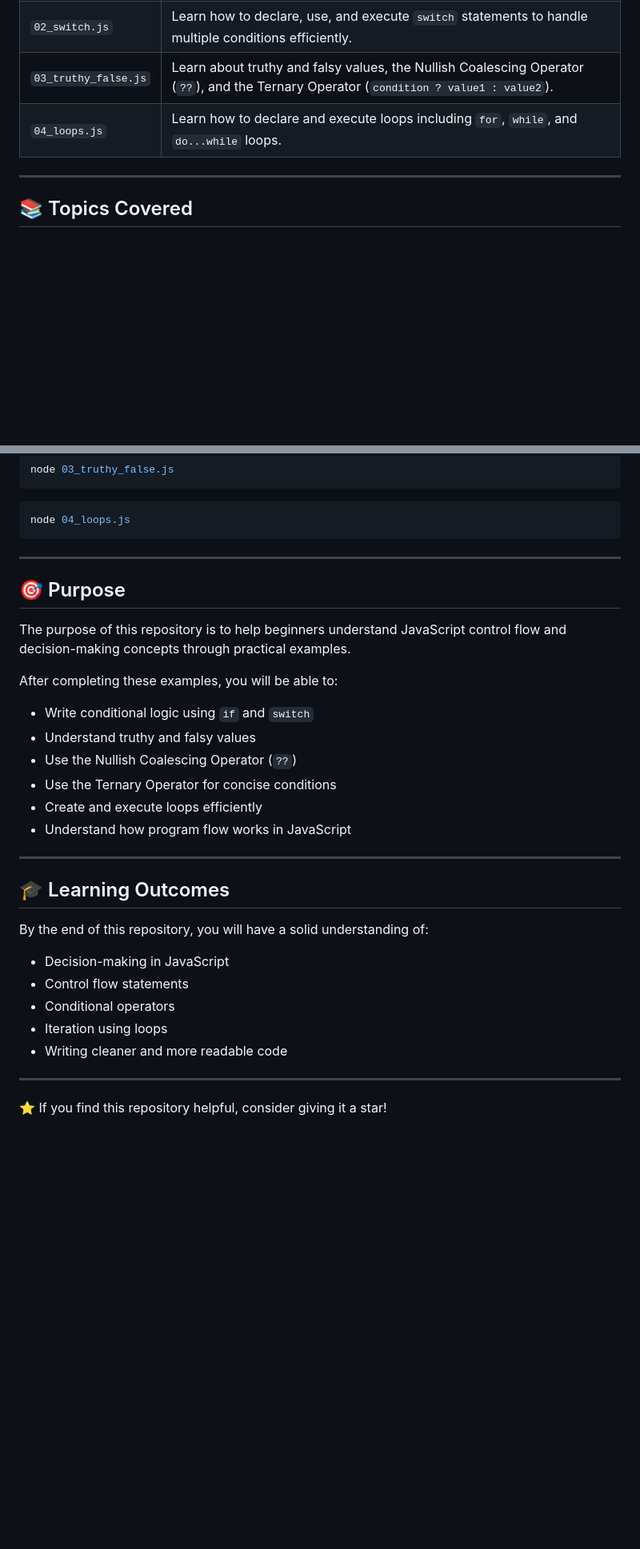
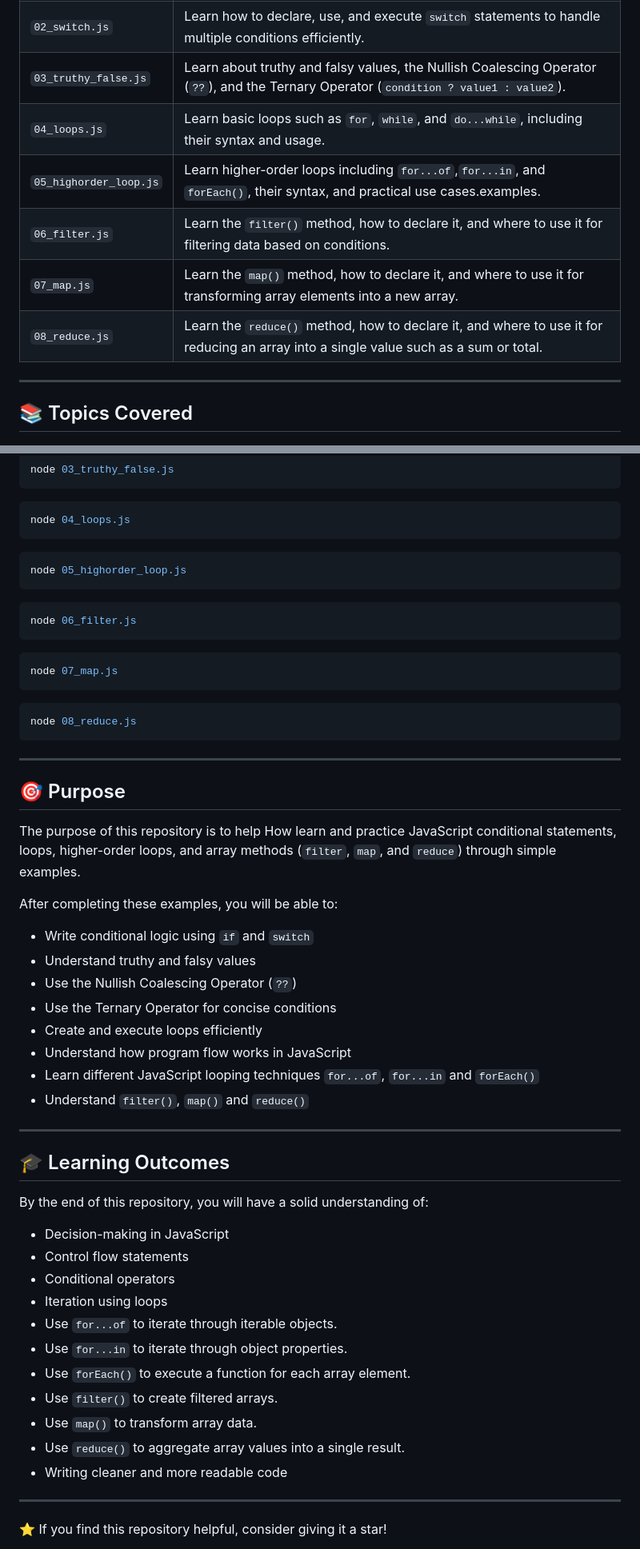
Before and after one commit to Shivam-Yadav11/javascript-Learn, a Markdown page: README.md, 2 parts joined by grey strips. Shown at 80% size. Rendered like a GitHub page; blank space fills up the shorter version.

Commit message:
Add more files in 04_Conditional_Loop_js  Folder

````diff
--- a/README.md
+++ b/README.md
@@ -343,7 +349,11 @@ This JavaScript repository that demonstrates the core concepts of control flow,
 | `01_if_else.js`      | Learn how to declare, use, and execute `if`, `else if`, and `else` statements for decision-making.                                     |
 | `02_switch.js`       | Learn how to declare, use, and execute `switch` statements to handle multiple conditions efficiently.                                  |
 | `03_truthy_false.js` | Learn about truthy and falsy values, the Nullish Coalescing Operator (`??`), and the Ternary Operator (`condition ? value1 : value2`). |
-| `04_loops.js`        | Learn how to declare and execute loops including `for`, `while`, and `do...while` loops.                                               |
+| `04_loops.js`        | Learn basic loops such as `for`, `while`, and `do...while`, including their syntax and usage.
+| `05_highorder_loop.js` | Learn higher-order loops including `for...of`,`for...in`, and `forEach()`, their syntax, and practical use cases.examples. |
+| `06_filter.js`         | Learn the `filter()` method, how to declare it, and where to use it for filtering data based on conditions.                                       |
+| `07_map.js`            | Learn the `map()` method, how to declare it, and where to use it for transforming array elements into a new array.                                |
+| `08_reduce.js`         | Learn the `reduce()` method, how to declare it, and where to use it for reducing an array into a single value such as a sum or total.             |
 
 ---
 
@@ -428,12 +450,26 @@ node 03_truthy_false.js
 ```bash
 node 04_loops.js
 ```
+```bash
+node 05_highorder_loop.js
+```
 
+```bash
+node 06_filter.js
+```
+
+```bash
+node 07_map.js
+```
+
+```bash
+node 08_reduce.js
+```
 ---
 
 ## 🎯 Purpose
 
-The purpose of this repository is to help beginners understand JavaScript control flow and decision-making concepts through practical examples.
+The purpose of this repository is to help How learn and practice JavaScript conditional statements, loops, higher-order loops, and array methods (`filter`, `map`, and `reduce`) through simple examples.
 
 After completing these examples, you will be able to:
 
@@ -443,6 +479,8 @@ After completing these examples, you will be able to:
 * Use the Ternary Operator for concise conditions
 * Create and execute loops efficiently
 * Understand how program flow works in JavaScript
+* Learn different JavaScript looping techniques `for...of`, `for...in` and `forEach()`
+* Understand `filter()`,  `map()` and `reduce()`
 
 ---
 
@@ -454,7 +492,14 @@ By the end of this repository, you will have a solid understanding of:
 * Control flow statements
 * Conditional operators
 * Iteration using loops
+*  Use `for...of` to iterate through iterable objects.
+* Use `for...in` to iterate through object properties.
+* Use `forEach()` to execute a function for each array element.
+* Use `filter()` to create filtered arrays.
+* Use `map()` to transform array data.
+* Use `reduce()` to aggregate array values into a single result.
 * Writing cleaner and more readable code
+
 
 ---
 
````
Also changed, not shown: other parts of README.md (+23 -5 lines).
